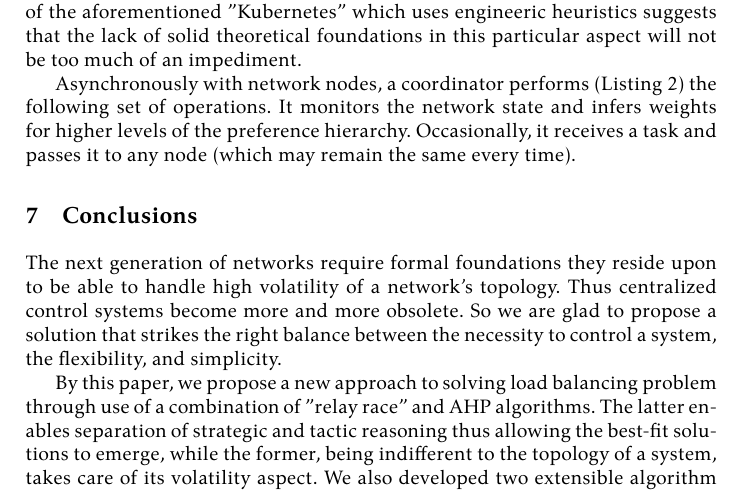
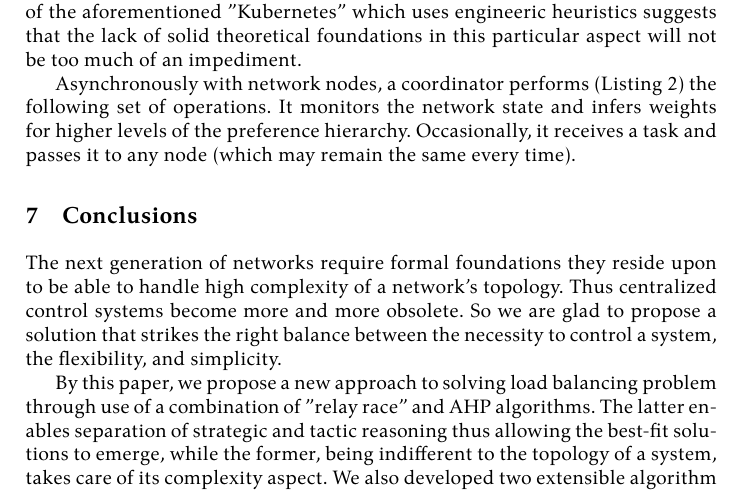
Before and after one commit to damurashov/Paper-load-balance-data-fusion-May-2022, a LaTeX paper (main.tex, which reads conclusion/intro.tex): part of page 8 of 10, cut so that both start at the same text. Compiled offline with XeLaTeX.

Commit message:
[conclusion:intro] Enh | Changing topologies

```diff
--- a/conclusion/intro.tex
+++ b/conclusion/intro.tex
@@ -1,7 +1,7 @@
-The next generation of networks require formal foundations they reside upon to be able to handle high volatility of a network's topology.
+The next generation of networks require formal foundations they reside upon to be able to handle high complexity of a network's topology.
 Thus centralized control systems become more and more obsolete.
 So we are glad to propose a solution that strikes the right balance between the necessity to control a system, the flexibility, and simplicity.
 
 By this paper, we propose a new approach to solving load balancing problem through use of a combination of "relay race" and AHP algorithms.
-The latter enables separation of strategic and tactic reasoning thus allowing the best-fit solutions to emerge, while the former, being indifferent to the topology of a system, takes care of its volatility aspect.
+The latter enables separation of strategic and tactic reasoning thus allowing the best-fit solutions to emerge, while the former, being indifferent to the topology of a system, takes care of its complexity aspect.
 We also developed two extensible algorithm for both individual agents of a system (network nodes), and the coordinating entity that monitors the state of a network.
```
